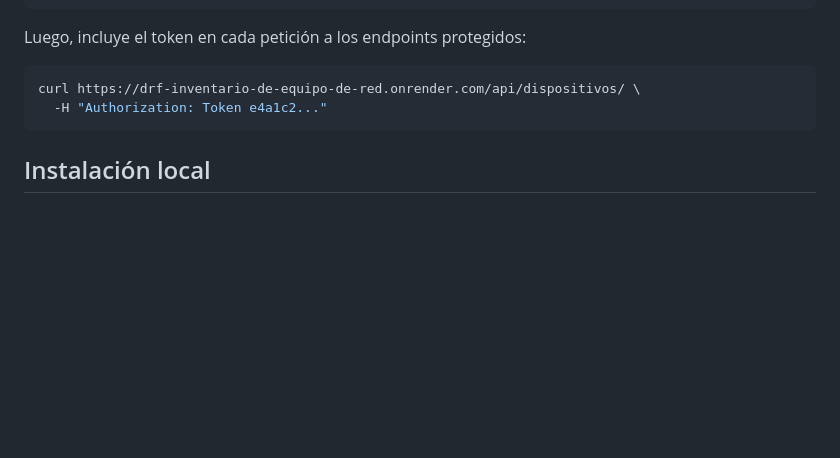
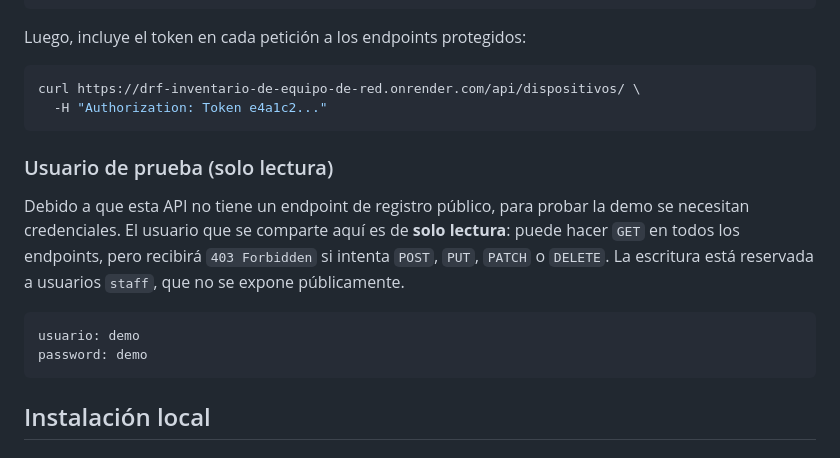
Before and after one commit to keving259/drf-inventario-de-equipo-de-red, a Markdown page: README.md, the part around the change. Rendered like a GitHub page; blank space fills up the shorter version.

Commit message:
Document test user for API access
Added test user credentials for read-only access to the API.

````diff
--- a/README.md
+++ b/README.md
@@ -123,6 +123,14 @@ curl https://drf-inventario-de-equipo-de-red.onrender.com/api/dispositivos/ \
   -H "Authorization: Token e4a1c2..."
 ```
 
+### Usuario de prueba (solo lectura)
+Debido a que esta API no tiene un endpoint de registro público, para probar la demo se necesitan credenciales. El usuario que se comparte aquí es de **solo lectura**: puede hacer `GET` en todos los endpoints, pero recibirá `403 Forbidden` si intenta `POST`, `PUT`, `PATCH` o `DELETE`. La escritura está reservada a usuarios `staff`, que no se expone públicamente.
+
+```
+usuario: demo
+password: demo
+```
+
 ## Instalación local
 
 ### Requisitos previos
````
